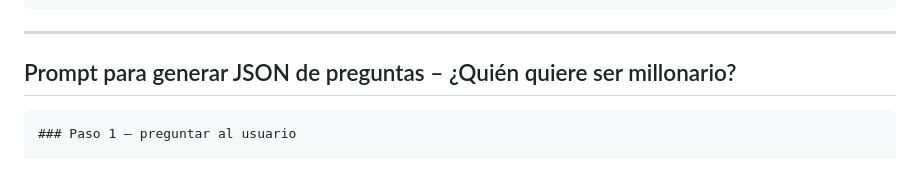
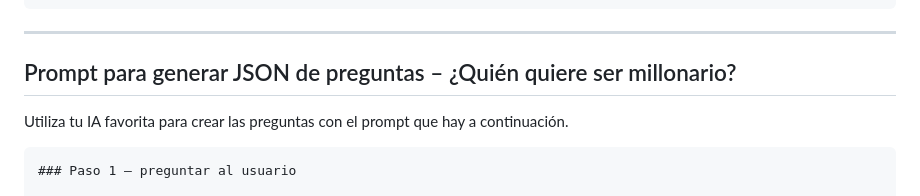
Before and after one commit to jjdeharo/millonario, a Markdown page: README.md, the part around the change. Rendered like a GitHub page; blank space fills up the shorter version.

`````diff
--- a/README.md
+++ b/README.md
@@ -69,6 +69,7 @@ El juego necesita un archivo con la estructura siguiente.
 ---
 
 ## Prompt para generar JSON de preguntas – ¿Quién quiere ser millonario?
+Utiliza tu IA favorita para crear las preguntas con el prompt que hay a continuación.
 
 ````markdown
 ### Paso 1 – preguntar al usuario
`````
